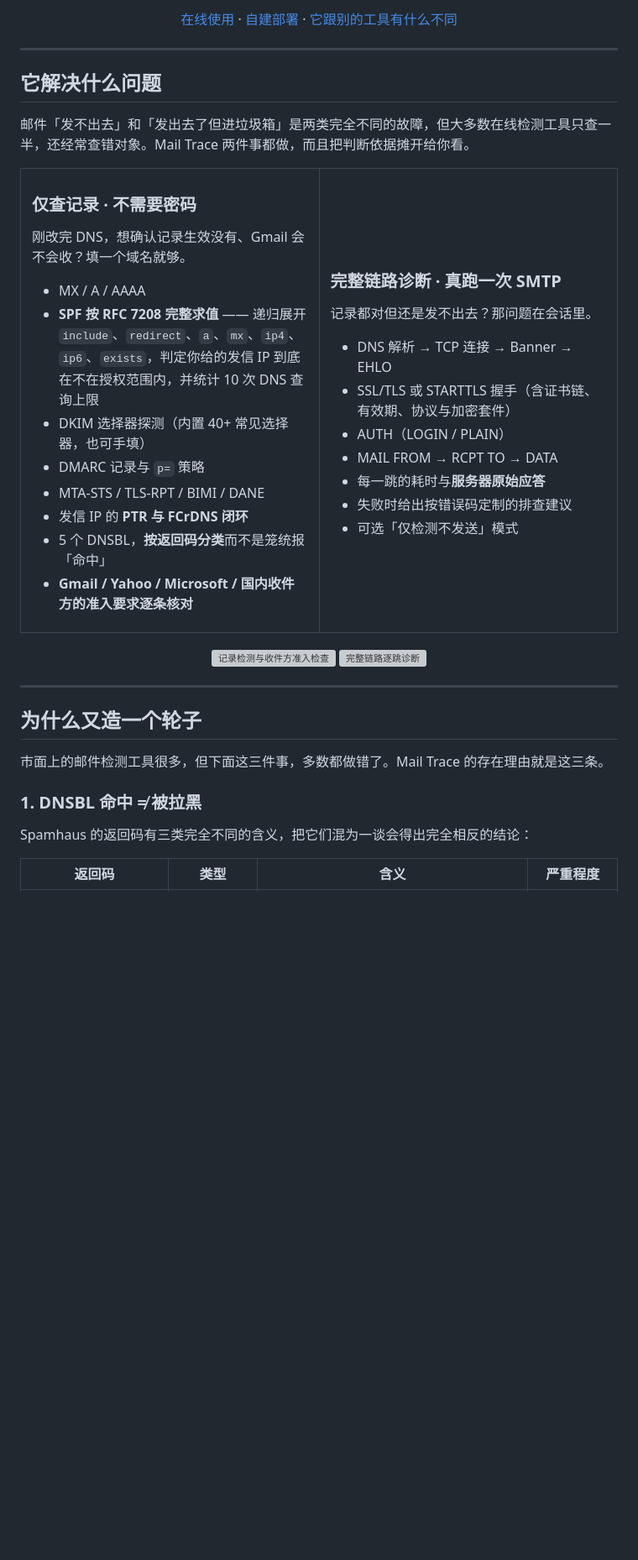
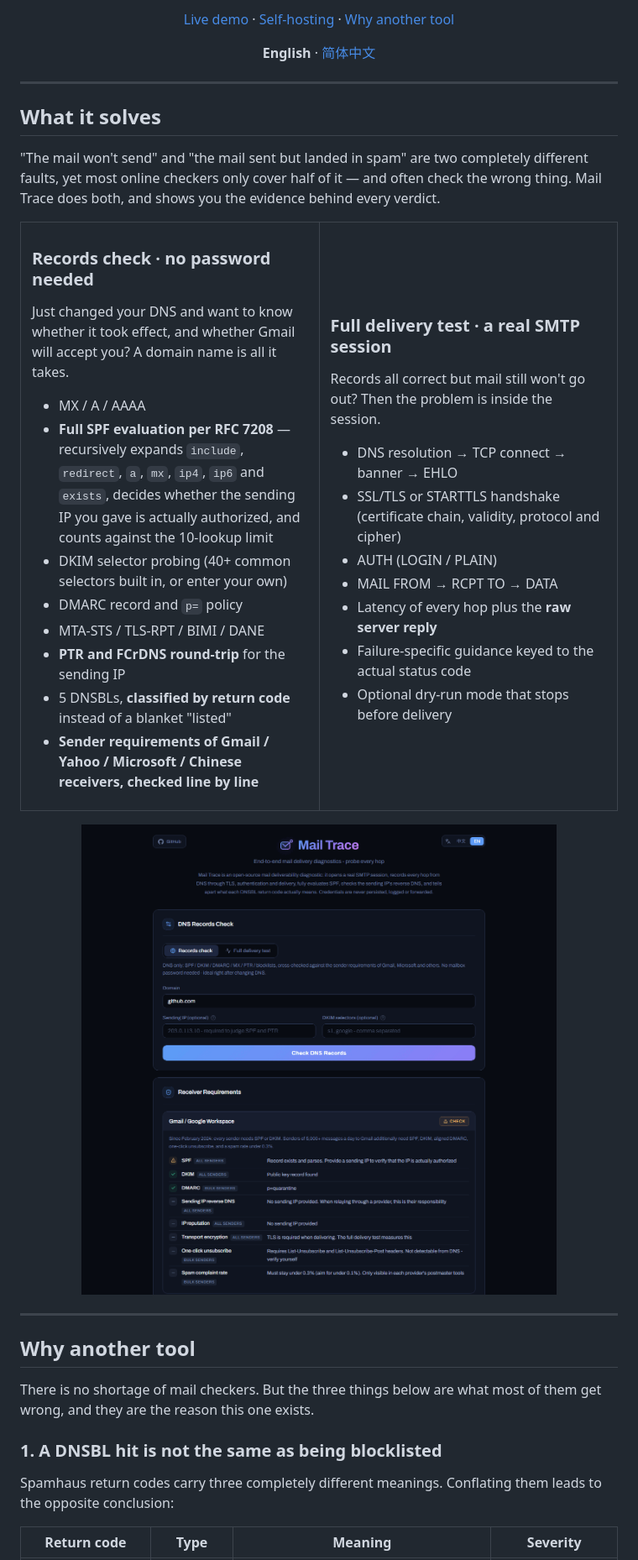
Before and after one commit to complex-mission/mail-trace, a Markdown page: README.md, the part around the change printed below. Shown: that part at 84% size. Drawn GitHub-style; pictures changed too: docs/records-check.png (added); blank space fills up the shorter version; grey boxes are pictures that could not be loaded.

```diff
--- a/README.md
+++ b/README.md
@@ -15,61 +13,62 @@
 
-[在线使用](https://mail-trace.complexmission.com) · [自建部署](#自建部署) · [它跟别的工具有什么不同](#为什么又造一个轮子)
+[Live demo](https://mail-trace.complexmission.com) · [Self-hosting](#self-hosting) · [Why another tool](#why-another-tool)
+
+**English** · [简体中文](README.zh-CN.md)
 
 </div>
 
 ---
 
-## 它解决什么问题
+## What it solves
 
-邮件「发不出去」和「发出去了但进垃圾箱」是两类完全不同的故障，但大多数在线检测工具只查一半，还经常查错对象。Mail Trace 两件事都做，而且把判断依据摊开给你看。
+"The mail won't send" and "the mail sent but landed in spam" are two completely different faults, yet most online checkers only cover half of it — and often check the wrong thing. Mail Trace does both, and shows you the evidence behind every verdict.
 
 <table>
 <tr><td width="50%" valign="top">
 
-### 仅查记录 · 不需要密码
+### Records check · no password needed
 
-刚改完 DNS，想确认记录生效没有、Gmail 会不会收？填一个域名就够。
+Just changed your DNS and want to know whether it took effect, and whether Gmail will accept you? A domain name is all it takes.
 
 - MX / A / AAAA
-- **SPF 按 RFC 7208 完整求值** —— 递归展开 `include`、`redirect`、`a`、`mx`、`ip4`、`ip6`、`exists`，判定你给的发信 IP 到底在不在授权范围内，并统计 10 次 DNS 查询上限
-- DKIM 选择器探测（内置 40+ 常见选择器，也可手填）
-- DMARC 记录与 `p=` 策略
+- **Full SPF evaluation per RFC 7208** — recursively expands `include`, `redirect`, `a`, `mx`, `ip4`, `ip6` and `exists`, decides whether the sending IP you gave is actually authorized, and counts against the 10-lookup limit
+- DKIM selector probing (40+ common selectors built in, or enter your own)
+- DMARC record and `p=` policy
 - MTA-STS / TLS-RPT / BIMI / DANE
-- 发信 IP 的 **PTR 与 FCrDNS 闭环**
-- 5 个 DNSBL，**按返回码分类**而不是笼统报「命中」
-- **Gmail / Yahoo / Microsoft / 国内收件方的准入要求逐条核对**
+- **PTR and FCrDNS round-trip** for the sending IP
+- 5 DNSBLs, **classified by return code** instead of a blanket "listed"
+- **Sender requirements of Gmail / Yahoo / Microsoft / Chinese receivers, checked line by line**
 
 </td><td width="50%" valign="top">
 
-### 完整链路诊断 · 真跑一次 SMTP
+### Full delivery test · a real SMTP session
 
-记录都对但还是发不出去？那问题在会话里。
+Records all correct but mail still won't go out? Then the problem is inside the session.
 
-- DNS 解析 → TCP 连接 → Banner → EHLO
-- SSL/TLS 或 STARTTLS 握手（含证书链、有效期、协议与加密套件）
-- AUTH（LOGIN / PLAIN）
+- DNS resolution → TCP connect → banner → EHLO
+- SSL/TLS or STARTTLS handshake (certificate chain, validity, protocol and cipher)
+- AUTH (LOGIN / PLAIN)
 - MAIL FROM → RCPT TO → DATA
-- 每一跳的耗时与**服务器原始应答**
-- 失败时给出按错误码定制的排查建议
-- 可选「仅检测不发送」模式
+- Latency of every hop plus the **raw server reply**
+- Failure-specific guidance keyed to the actual status code
+- Optional dry-run mode that stops before delivery
 
 </td></tr>
 </table>
 
 <div align="center">
-<img src="docs/records-check.jpg" width="49%" alt="记录检测与收件方准入检查">
-<img src="docs/pipeline.jpg" width="49%" alt="完整链路逐跳诊断">
+<img src="docs/records-check.png" width="82%" alt="Records check and receiver requirements">
 </div>
 
 ---
 
-## 为什么又造一个轮子
+## Why another tool
 
-市面上的邮件检测工具很多，但下面这三件事，多数都做错了。Mail Trace 的存在理由就是这三条。
+There is no shortage of mail checkers. But the three things below are what most of them get wrong, and they are the reason this one exists.
 
-### 1. DNSBL 命中 ≠ 被拉黑
+### 1. A DNSBL hit is not the same as being blocklisted
 
-Spamhaus 的返回码有三类完全不同的含义，把它们混为一谈会得出完全相反的结论：
+Spamhaus return codes carry three completely different meanings. Conflating them leads to the opposite conclusion:
 
-| 返回码 | 类型 | 含义 | 严重程度 |
+| Return code | Type | Meaning | Severity |
 |---|---|---|---|
```
Also changed, not shown: other parts of README.md (+130 -78 lines), README.zh-CN.md (added, +310 -0 lines), 6 other files.
